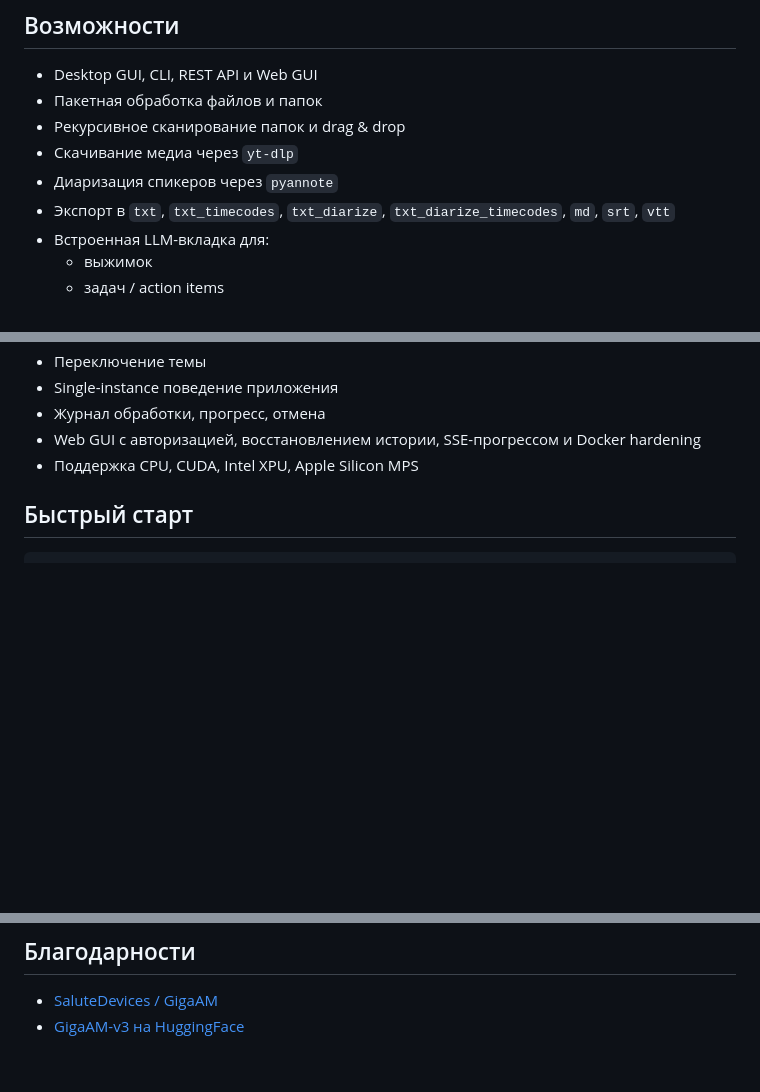
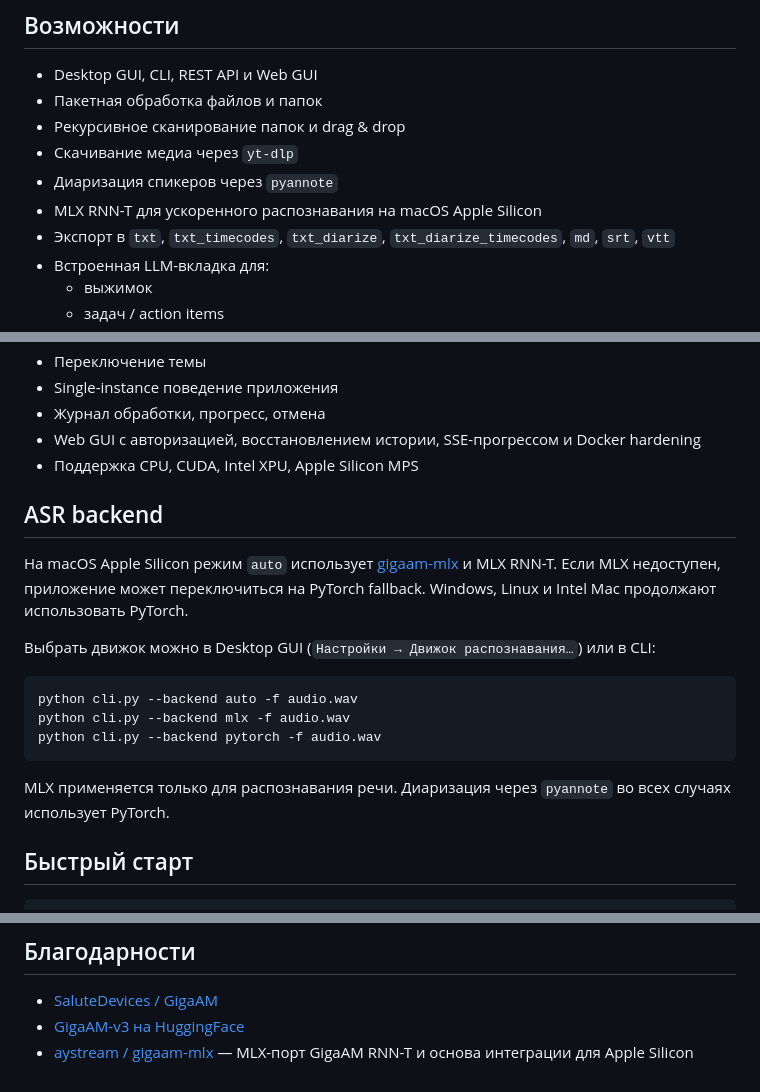
Before and after one commit to dubr1k/GigaAMGUI, a Markdown page: README.md, 3 parts joined by grey strips. GitHub-like rendering; blank space fills up the shorter version.

Commit message:
docs: document MLX support and credit gigaam-mlx

````diff
--- a/README.md
+++ b/README.md
@@ -41,6 +41,7 @@
 - Рекурсивное сканирование папок и drag & drop
 - Скачивание медиа через `yt-dlp`
 - Диаризация спикеров через `pyannote`
+- MLX RNN-T для ускоренного распознавания на macOS Apple Silicon
 - Экспорт в `txt`, `txt_timecodes`, `txt_diarize`, `txt_diarize_timecodes`, `md`, `srt`, `vtt`
 - Встроенная LLM-вкладка для:
   - выжимок
@@ -59,6 +60,20 @@
 - Журнал обработки, прогресс, отмена
 - Web GUI с авторизацией, восстановлением истории, SSE-прогрессом и Docker hardening
 - Поддержка CPU, CUDA, Intel XPU, Apple Silicon MPS
+
+## ASR backend
+
+На macOS Apple Silicon режим `auto` использует [gigaam-mlx](https://github.com/aystream/gigaam-mlx) и MLX RNN-T. Если MLX недоступен, приложение может переключиться на PyTorch fallback. Windows, Linux и Intel Mac продолжают использовать PyTorch.
+
+Выбрать движок можно в Desktop GUI (`Настройки → Движок распознавания…`) или в CLI:
+
+```bash
+python cli.py --backend auto -f audio.wav
+python cli.py --backend mlx -f audio.wav
+python cli.py --backend pytorch -f audio.wav
+```
+
+MLX применяется только для распознавания речи. Диаризация через `pyannote` во всех случаях использует PyTorch.
 
 ## Быстрый старт
 
@@ -165,3 +180,4 @@ GigaAMGUI/
 
 - [SaluteDevices / GigaAM](https://github.com/salute-developers/GigaAM)
 - [GigaAM-v3 на HuggingFace](https://huggingface.co/ai-sage/GigaAM-v3)
+- [aystream / gigaam-mlx](https://github.com/aystream/gigaam-mlx) — MLX-порт GigaAM RNN-T и основа интеграции для Apple Silicon
````
Also changed, not shown: README_EN.md (+16 -0 lines).
